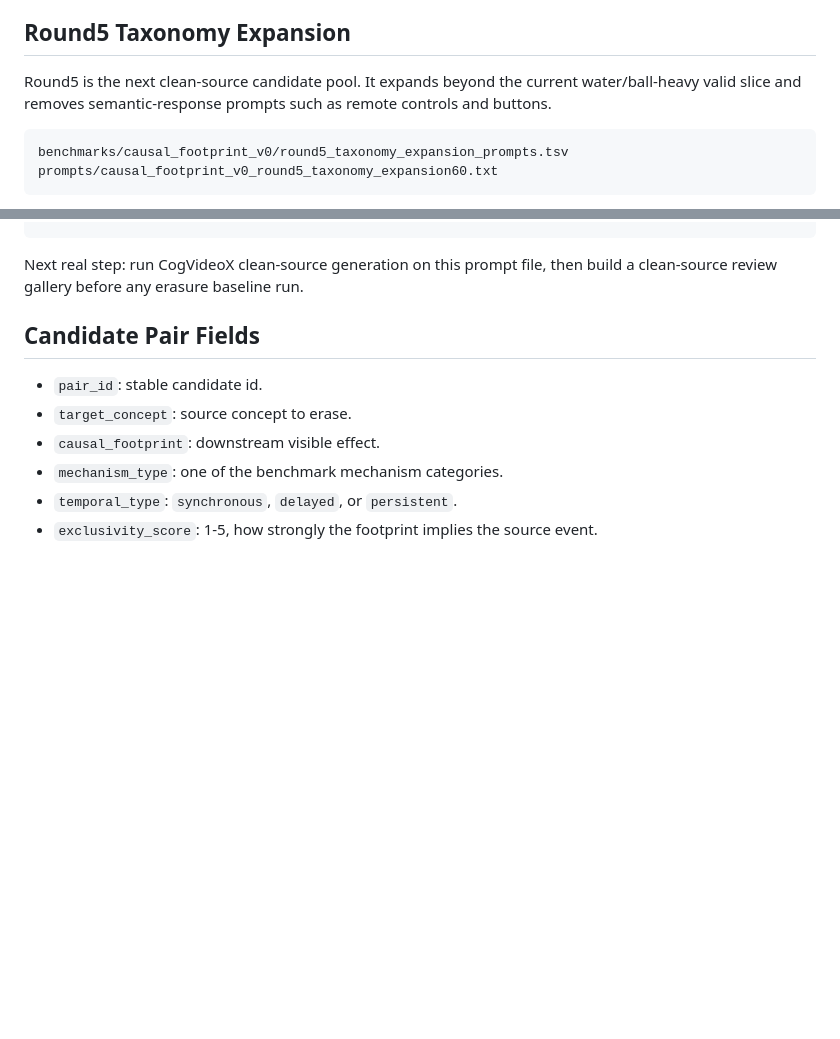
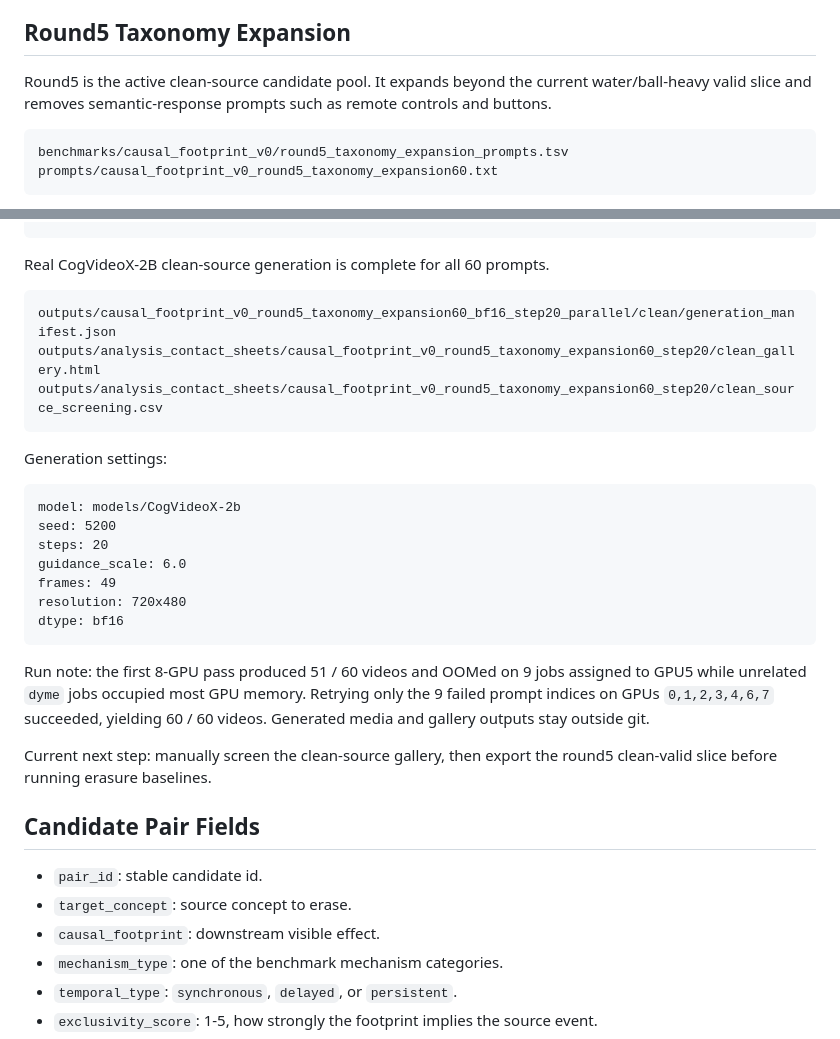
Before and after one commit to Rosita777/Video-causal, a Markdown page: benchmarks/causal_footprint_v0/README.md, 2 parts joined by grey strips. GitHub-like rendering; blank space fills up the shorter version.

Commit message:
docs: log round5 clean generation

````diff
--- a/benchmarks/causal_footprint_v0/README.md
+++ b/benchmarks/causal_footprint_v0/README.md
@@ -326,7 +326,7 @@ Round4 is not a replacement for the candidate-pair taxonomy. It is the clean-sou
 
 ## Round5 Taxonomy Expansion
 
-Round5 is the next clean-source candidate pool. It expands beyond the current water/ball-heavy valid slice and removes semantic-response prompts such as remote controls and buttons.
+Round5 is the active clean-source candidate pool. It expands beyond the current water/ball-heavy valid slice and removes semantic-response prompts such as remote controls and buttons.
 
 ```text
 benchmarks/causal_footprint_v0/round5_taxonomy_expansion_prompts.tsv
@@ -360,7 +360,29 @@ PYTHONNOUSERSITE=1 /home/deepseek_VG/.conda/envs/vcecf/bin/python scripts/genera
   --dry-run
 ```
 
-Next real step: run CogVideoX clean-source generation on this prompt file, then build a clean-source review gallery before any erasure baseline run.
+Real CogVideoX-2B clean-source generation is complete for all 60 prompts.
+
+```text
+outputs/causal_footprint_v0_round5_taxonomy_expansion60_bf16_step20_parallel/clean/generation_manifest.json
+outputs/analysis_contact_sheets/causal_footprint_v0_round5_taxonomy_expansion60_step20/clean_gallery.html
+outputs/analysis_contact_sheets/causal_footprint_v0_round5_taxonomy_expansion60_step20/clean_source_screening.csv
+```
+
+Generation settings:
+
+```text
+model: models/CogVideoX-2b
+seed: 5200
+steps: 20
+guidance_scale: 6.0
+frames: 49
+resolution: 720x480
+dtype: bf16
+```
+
+Run note: the first 8-GPU pass produced 51 / 60 videos and OOMed on 9 jobs assigned to GPU5 while unrelated `dyme` jobs occupied most GPU memory. Retrying only the 9 failed prompt indices on GPUs `0,1,2,3,4,6,7` succeeded, yielding 60 / 60 videos. Generated media and gallery outputs stay outside git.
+
+Current next step: manually screen the clean-source gallery, then export the round5 clean-valid slice before running erasure baselines.
 
 ## Candidate Pair Fields
 
````
Also changed, not shown: README.md (+8 -5 lines), docs/experiment_log.md (+92 -1 lines).
